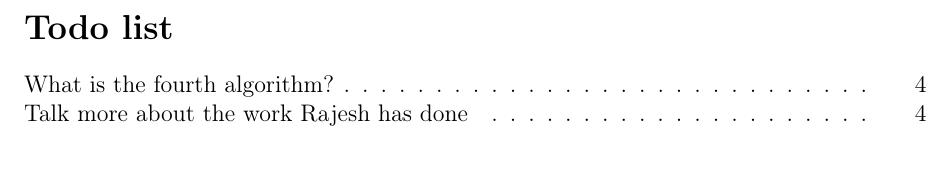
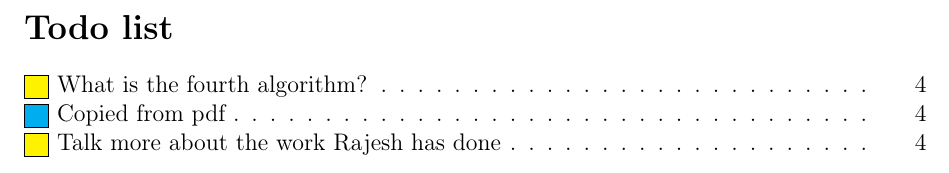
Before and after one commit to adamjhc/stream-vertex-cover, a LaTeX document (report/main.tex, which reads report/1_header/packages.tex): part of page 2 of 6, cut so that both start at the same text. Compiled offline with pdfLaTeX.

Commit message:
Removed dupes and added convenient todos

```diff
--- a/report/1_header/packages.tex
+++ b/report/1_header/packages.tex
@@ -5,14 +5,9 @@
 % general incantations
 \usepackage[export]{adjustbox}
 \usepackage{afterpage}
-
-\usepackage{graphicx}
-\usepackage{placeins}
-\usepackage{pdfpages}
 \usepackage{algorithm2e}
 \usepackage{array}
 \usepackage{booktabs}
-\usepackage[most]{tcolorbox}
 \usepackage{calligra}
 \usepackage{caption}
 \usepackage{datetime}
@@ -24,11 +19,10 @@
 \usepackage{fix-cm}
 \usepackage[T1]{fontenc}
 \usepackage{textcomp,gensymb} %for \degree C symbol
-\usepackage{graphicx}
 \usepackage{lipsum}
 \usepackage{listings}
-\usepackage{transparent}
 \usepackage[everyline=true,framemethod=tikz]{mdframed}
+\usepackage{microtype} %for better justification
 \usepackage{mparhack}
 \usepackage{multicol}
 \usepackage{multirow}
@@ -40,12 +34,13 @@
 \usepackage[document]{ragged2e}
 \usepackage{rotating}
 \usepackage{setspace}
+\usepackage{soul} %highlighting, strike through etc.
 \usepackage{subcaption}
+\usepackage[most]{tcolorbox}
 \usepackage{threeparttable}
+\usepackage{transparent}
 \usepackage[normalem]{ulem}
 \usepackage{verbatim}
-\usepackage{soul} %highlighting, strike through etc.
-\usepackage{microtype} %for better justification
 
 %Automated appendices
 \usepackage[titletoc,title,header]{appendix} %advanced functionality
@@ -75,18 +70,29 @@
 
 %working collaboratively
 \setlength {\marginparwidth }{2cm} %bug fix
-\usepackage[backgroundcolor=yellow]{todonotes}
+\usepackage[colorinlistoftodos, color=yellow]{todonotes}
+\newcommand{\todoinline}[1]{\todo[inline]{#1}}
+\newcommand{\note}[1]{\todo[color=cyan]{#1}}
+\newcommand{\noteinline}[1]{\todo[color=cyan,inline]{#1}}
+
+\newcommand{\notstarted}{\todo[color=red]{Not started}}
+\newcommand{\wip}{\todo[color=orange]{WIP}}
+\newcommand{\done}{\todo[color=green]{Done}}
 
 %reference list
 \usepackage[backend=biber,style=ieee]{biblatex} %bibliography with IEEE style.
 \addbibresource{3_footer/ref.bib} %Imports bibliography file
 \usepackage{url} %for URL fonts
-\urlstyle{same}
+% \urlstyle{same}
 
 %glossary for acronyms
 \usepackage[acronym,nonumberlist,toc,section=subsection,numberedsection=nolabel]{glossaries}
 \makeglossaries
 \input{1_header/glossary}
 
+%images
+\usepackage{graphicx}
+\graphicspath{ {./img/} }
+
 %line spacing
 % \linespread{1.25}
```
